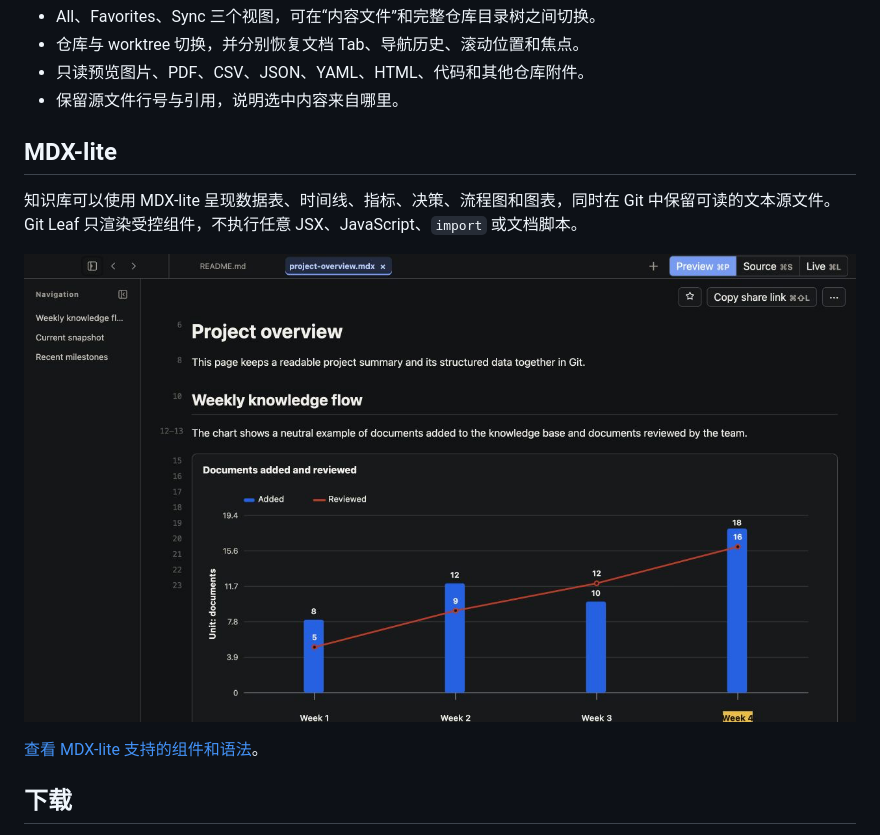
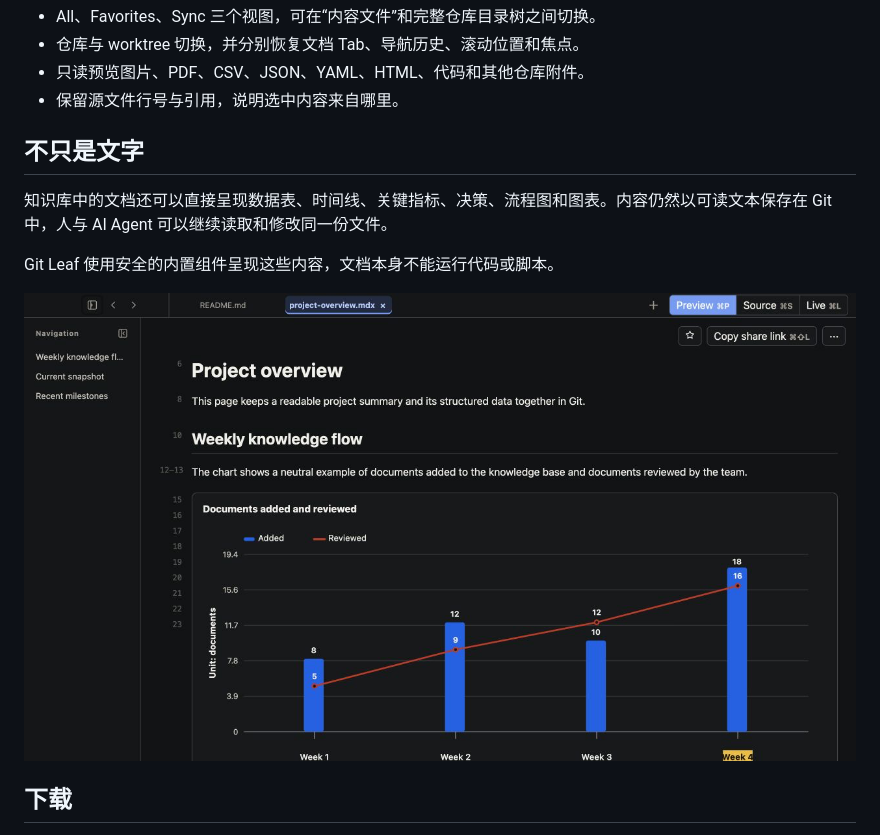
Before and after one commit to ArrowYing/git-leaf, a Markdown page: README.zh-CN.md, the part around the change. GitHub-like rendering.

```diff
--- a/README.zh-CN.md
+++ b/README.zh-CN.md
@@ -48,14 +48,14 @@ worktree。
 - 只读预览图片、PDF、CSV、JSON、YAML、HTML、代码和其他仓库附件。
 - 保留源文件行号与引用，说明选中内容来自哪里。
 
-## MDX-lite
+## 不只是文字
 
-知识库可以使用 MDX-lite 呈现数据表、时间线、指标、决策、流程图和图表，同时在 Git 中保留可读的文本源文件。
-Git Leaf 只渲染受控组件，不执行任意 JSX、JavaScript、`import` 或文档脚本。
+知识库中的文档还可以直接呈现数据表、时间线、关键指标、决策、流程图和图表。内容仍然以可读文本保存在
+Git 中，人与 AI Agent 可以继续读取和修改同一份文件。
 
-![Git Leaf 在 MDX-lite 文档中呈现柱线组合图](marketing/assets/git-leaf-mdx-chart.png)
+Git Leaf 使用安全的内置组件呈现这些内容，文档本身不能运行代码或脚本。
 
-[查看 MDX-lite 支持的组件和语法](docs/mdx-lite-guide.md)。
+![Git Leaf 在知识库文档中呈现柱线组合图](marketing/assets/git-leaf-mdx-chart.png)
 
 ## 下载
 
```
Also changed, not shown: README.md (+6 -6 lines).
